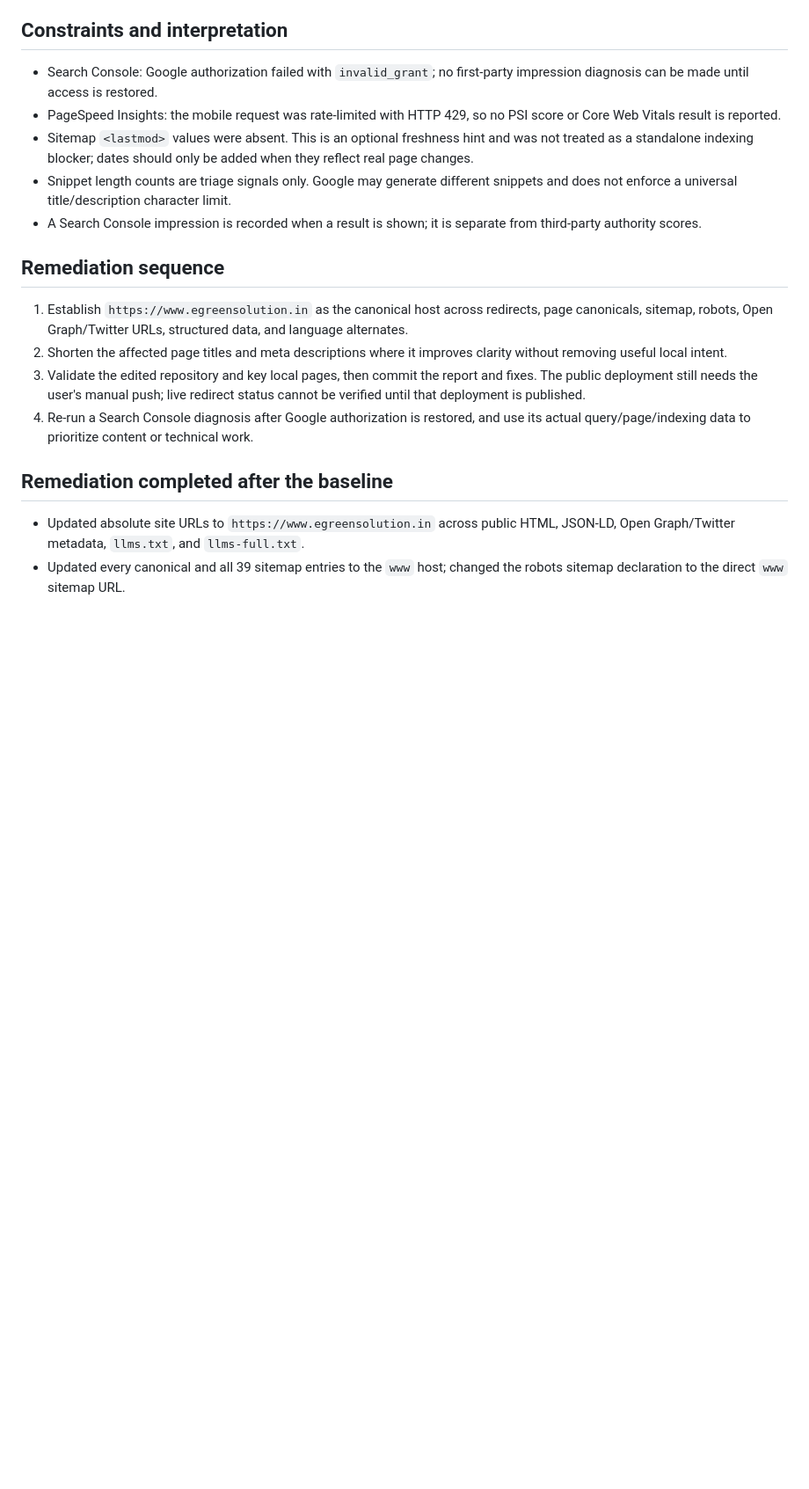
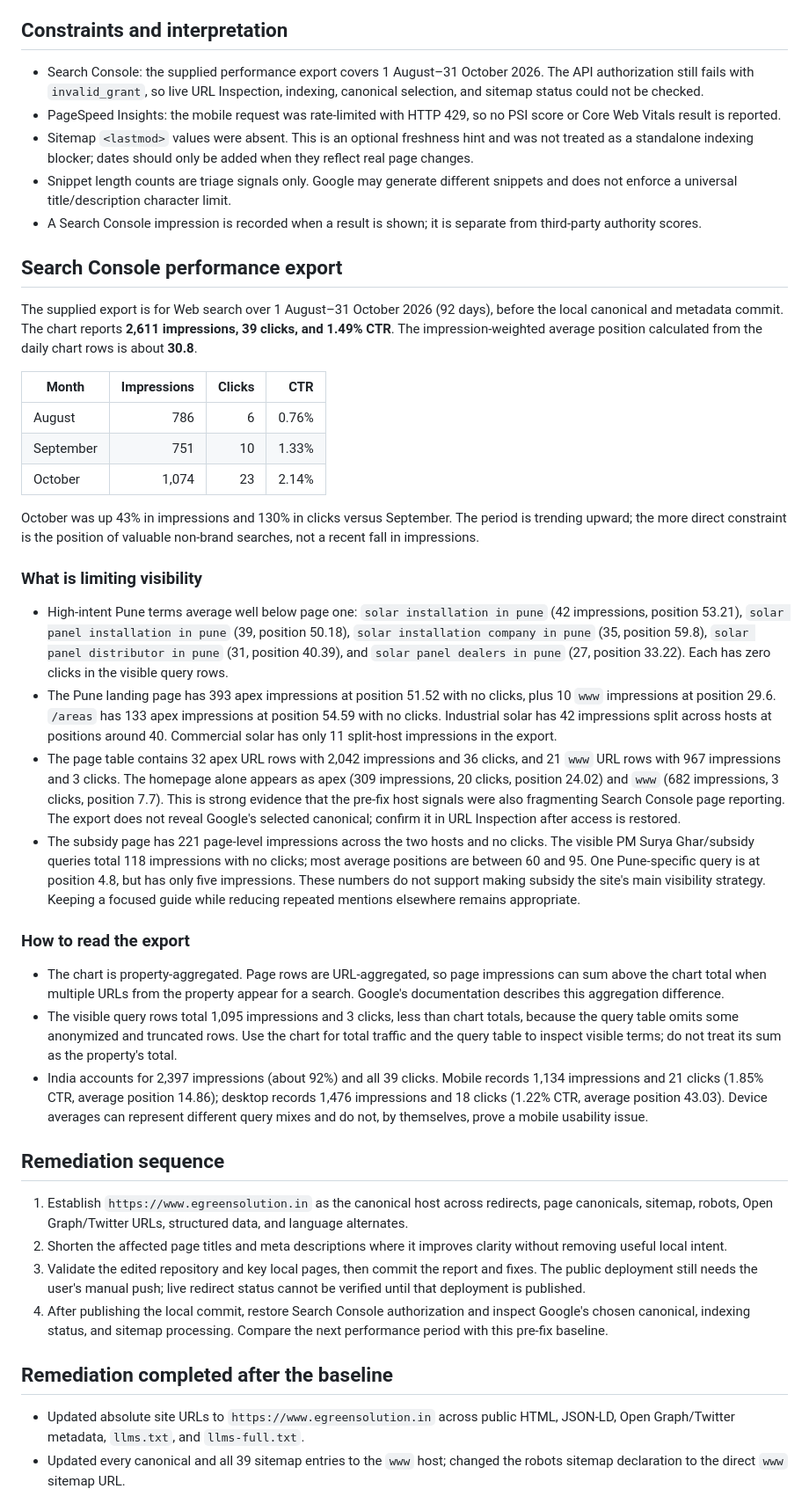
Before and after one commit to jayantnarkhede52-svg/E-Green-Solution, a Markdown page: SEO_AUDIT_2026-11-02.md, the part around one of its changes. Shown at 88% size. Rendered like a GitHub page; blank space fills up the shorter version.

Commit message:
docs: add Search Console performance findings

```diff
--- a/SEO_AUDIT_2026-11-02.md
+++ b/SEO_AUDIT_2026-11-02.md
@@ -31,18 +31,43 @@ This is a confirmed cleanup item, but it does not by itself prove why impression
 
 ## Constraints and interpretation
 
-- Search Console: Google authorization failed with `invalid_grant`; no first-party impression diagnosis can be made until access is restored.
+- Search Console: the supplied performance export covers 1 August–31 October 2026. The API authorization still fails with `invalid_grant`, so live URL Inspection, indexing, canonical selection, and sitemap status could not be checked.
 - PageSpeed Insights: the mobile request was rate-limited with HTTP 429, so no PSI score or Core Web Vitals result is reported.
 - Sitemap `<lastmod>` values were absent. This is an optional freshness hint and was not treated as a standalone indexing blocker; dates should only be added when they reflect real page changes.
 - Snippet length counts are triage signals only. Google may generate different snippets and does not enforce a universal title/description character limit.
 - A Search Console impression is recorded when a result is shown; it is separate from third-party authority scores.
+
+## Search Console performance export
+
+The supplied export is for Web search over 1 August–31 October 2026 (92 days), before the local canonical and metadata commit. The chart reports **2,611 impressions, 39 clicks, and 1.49% CTR**. The impression-weighted average position calculated from the daily chart rows is about **30.8**.
+
+| Month | Impressions | Clicks | CTR |
+| --- | ---: | ---: | ---: |
+| August | 786 | 6 | 0.76% |
+| September | 751 | 10 | 1.33% |
+| October | 1,074 | 23 | 2.14% |
+
+October was up 43% in impressions and 130% in clicks versus September. The period is trending upward; the more direct constraint is the position of valuable non-brand searches, not a recent fall in impressions.
+
+### What is limiting visibility
+
+- High-intent Pune terms average well below page one: `solar installation in pune` (42 impressions, position 53.21), `solar panel installation in pune` (39, position 50.18), `solar installation company in pune` (35, position 59.8), `solar panel distributor in pune` (31, position 40.39), and `solar panel dealers in pune` (27, position 33.22). Each has zero clicks in the visible query rows.
+- The Pune landing page has 393 apex impressions at position 51.52 with no clicks, plus 10 `www` impressions at position 29.6. `/areas` has 133 apex impressions at position 54.59 with no clicks. Industrial solar has 42 impressions split across hosts at positions around 40. Commercial solar has only 11 split-host impressions in the export.
+- The page table contains 32 apex URL rows with 2,042 impressions and 36 clicks, and 21 `www` URL rows with 967 impressions and 3 clicks. The homepage alone appears as apex (309 impressions, 20 clicks, position 24.02) and `www` (682 impressions, 3 clicks, position 7.7). This is strong evidence that the pre-fix host signals were also fragmenting Search Console page reporting. The export does not reveal Google's selected canonical; confirm it in URL Inspection after access is restored.
+- The subsidy page has 221 page-level impressions across the two hosts and no clicks. The visible PM Surya Ghar/subsidy queries total 118 impressions with no clicks; most average positions are between 60 and 95. One Pune-specific query is at position 4.8, but has only five impressions. These numbers do not support making subsidy the site's main visibility strategy. Keeping a focused guide while reducing repeated mentions elsewhere remains appropriate.
+
+### How to read the export
+
+- The chart is property-aggregated. Page rows are URL-aggregated, so page impressions can sum above the chart total when multiple URLs from the property appear for a search. Google's documentation describes this aggregation difference.
+- The visible query rows total 1,095 impressions and 3 clicks, less than chart totals, because the query table omits some anonymized and truncated rows. Use the chart for total traffic and the query table to inspect visible terms; do not treat its sum as the property's total.
+- India accounts for 2,397 impressions (about 92%) and all 39 clicks. Mobile records 1,134 impressions and 21 clicks (1.85% CTR, average position 14.86); desktop records 1,476 impressions and 18 clicks (1.22% CTR, average position 43.03). Device averages can represent different query mixes and do not, by themselves, prove a mobile usability issue.
 
 ## Remediation sequence
 
 1. Establish `https://www.egreensolution.in` as the canonical host across redirects, page canonicals, sitemap, robots, Open Graph/Twitter URLs, structured data, and language alternates.
 2. Shorten the affected page titles and meta descriptions where it improves clarity without removing useful local intent.
 3. Validate the edited repository and key local pages, then commit the report and fixes. The public deployment still needs the user's manual push; live redirect status cannot be verified until that deployment is published.
-4. Re-run a Search Console diagnosis after Google authorization is restored, and use its actual query/page/indexing data to prioritize content or technical work.
+4. After publishing the local commit, restore Search Console authorization and inspect Google's chosen canonical, indexing status, and sitemap processing. Compare the next performance period with this pre-fix baseline.
 
 ## Remediation completed after the baseline
 
```
Also changed, not shown: other parts of SEO_AUDIT_2026-11-02.md (+5 -4 lines).
